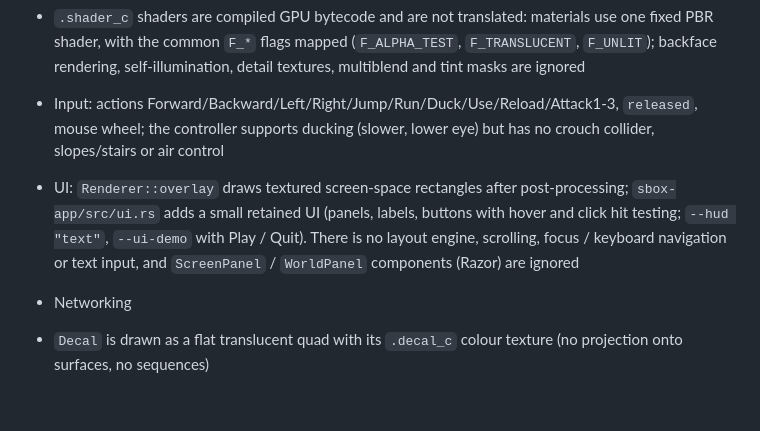
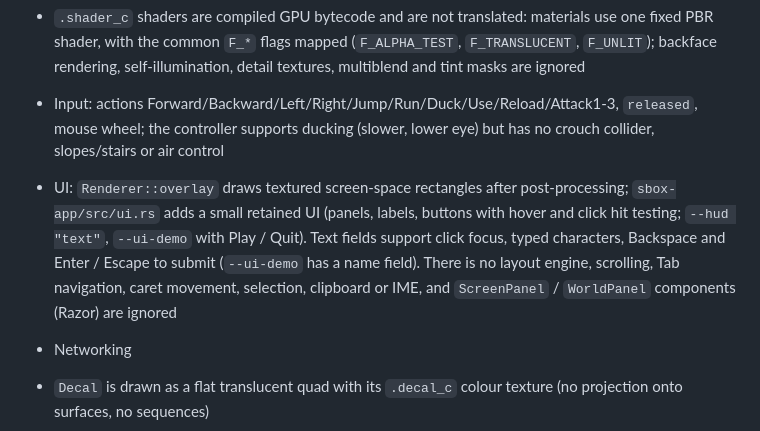
Before and after one commit to LakoMoor/sbox-rs, a Markdown page: README.md, the part around the change. Drawn GitHub-style; blank space fills up the shorter version.

Commit message:
README: document UI text fields

```diff
--- a/README.md
+++ b/README.md
@@ -42,7 +42,7 @@ Checked on the `game/` directory produced by the official `Setup` step:
 - Animation graphs are evaluated in a reduced form (poses are computed per node: sequence, blend, 2D blend, selector, state machines with parameter/time/tag conditions, `Subtract` / `Add` additive layers; the additive convention `base * delta` is unverified against the real engine); bone-mask nodes blend per bone using the citizen weight lists read from the model source `.vmdl_prefab` (parent blend space only; the model-space variants are treated the same), IK, look-at / aim, root motion and in-model (`ANIM` block) animations are not
 - `.shader_c` shaders are compiled GPU bytecode and are not translated: materials use one fixed PBR shader, with the common `F_*` flags mapped (`F_ALPHA_TEST`, `F_TRANSLUCENT`, `F_UNLIT`); backface rendering, self-illumination, detail textures, multiblend and tint masks are ignored
 - Input: actions Forward/Backward/Left/Right/Jump/Run/Duck/Use/Reload/Attack1-3, `released`, mouse wheel; the controller supports ducking (slower, lower eye) but has no crouch collider, slopes/stairs or air control
-- UI: `Renderer::overlay` draws textured screen-space rectangles after post-processing; `sbox-app/src/ui.rs` adds a small retained UI (panels, labels, buttons with hover and click hit testing; `--hud "text"`, `--ui-demo` with Play / Quit). There is no layout engine, scrolling, focus / keyboard navigation or text input, and `ScreenPanel` / `WorldPanel` components (Razor) are ignored
+- UI: `Renderer::overlay` draws textured screen-space rectangles after post-processing; `sbox-app/src/ui.rs` adds a small retained UI (panels, labels, buttons with hover and click hit testing; `--hud "text"`, `--ui-demo` with Play / Quit). Text fields support click focus, typed characters, Backspace and Enter / Escape to submit (`--ui-demo` has a name field). There is no layout engine, scrolling, Tab navigation, caret movement, selection, clipboard or IME, and `ScreenPanel` / `WorldPanel` components (Razor) are ignored
 - Networking
 - `Decal` is drawn as a flat translucent quad with its `.decal_c` colour texture (no projection onto surfaces, no sequences)
 - `ModelCollider` is approximated by the model bounding box; `MeshComponent` polygon meshes are decoded from the half-edge `Topology` blob and rendered per material (UVs from `TextureCoord`, flat normals, no collision, component-local `Position`/`Rotation` ignored)
```
